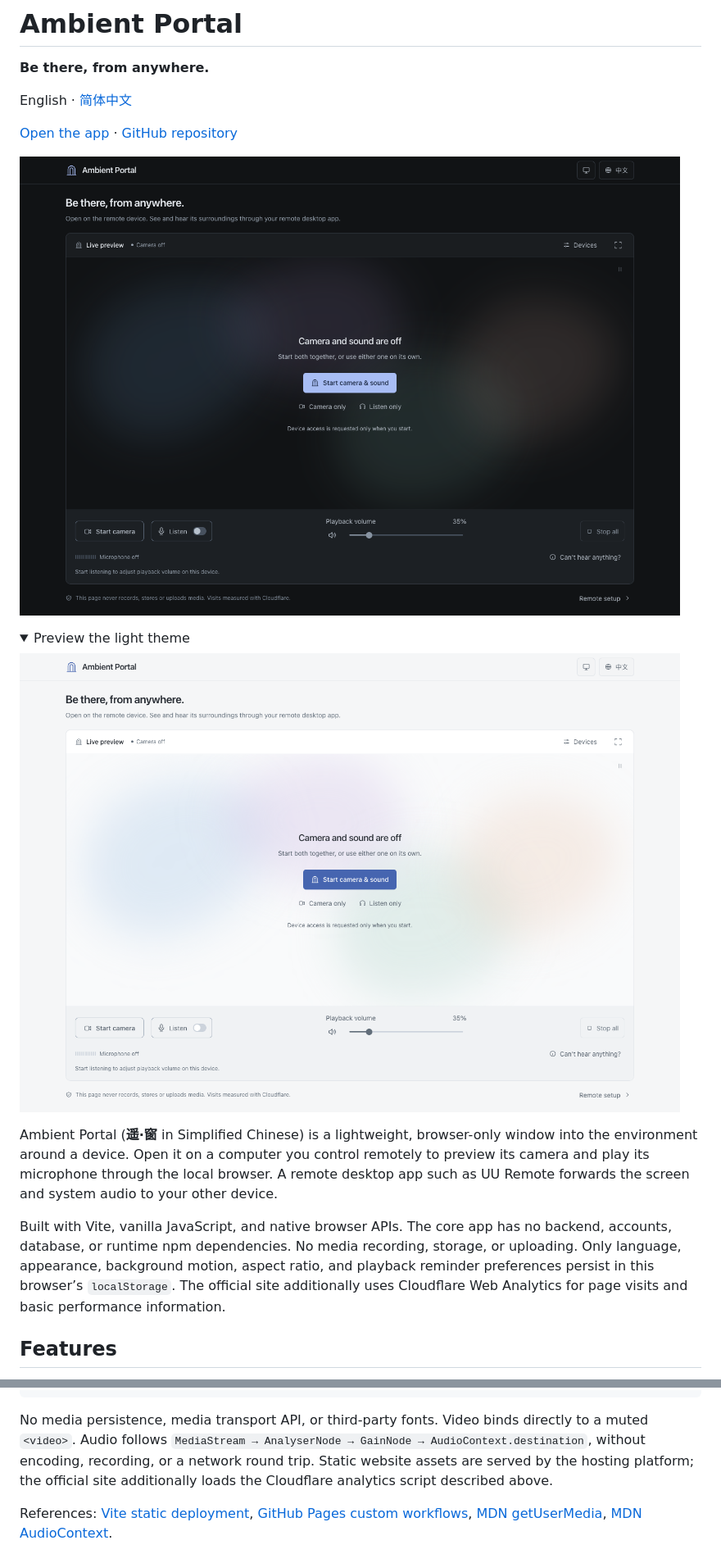
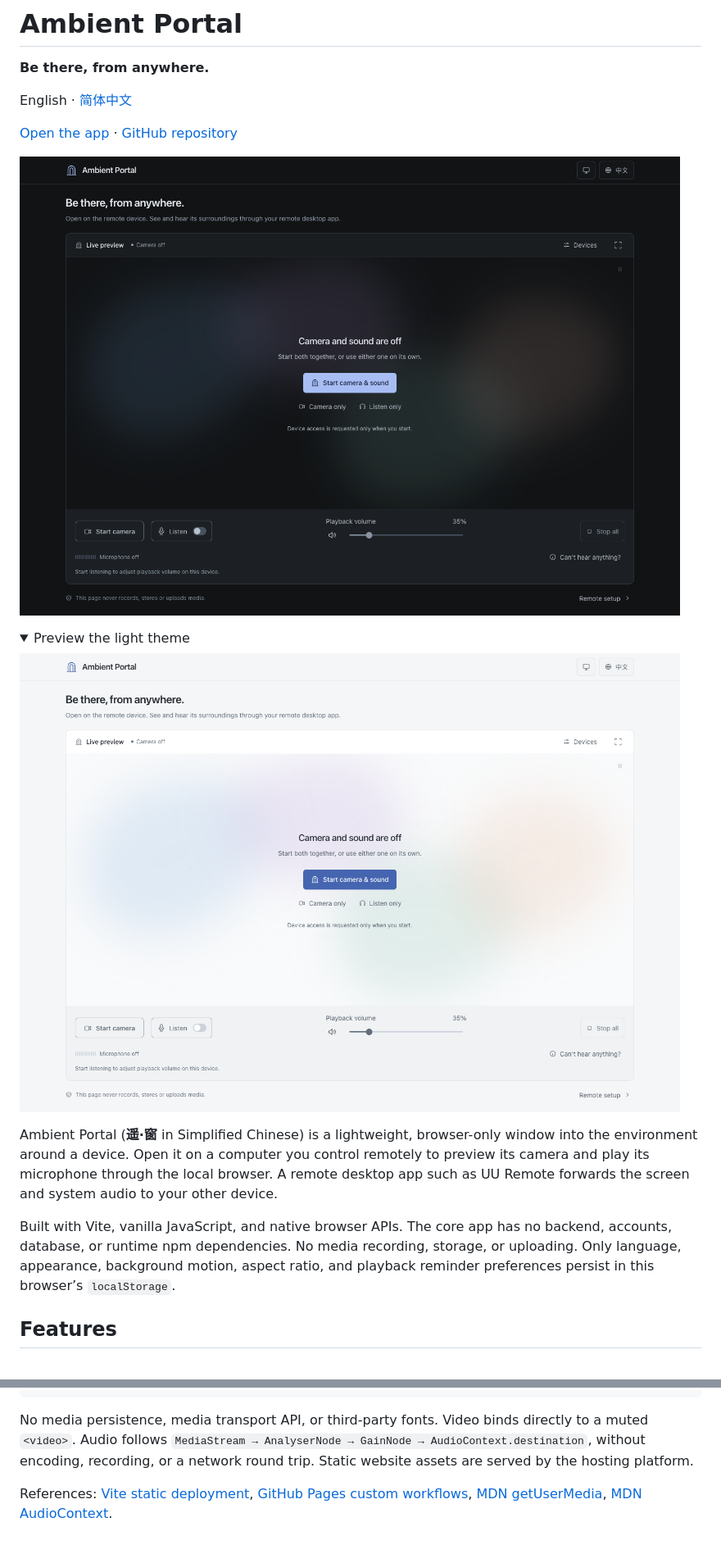
Before and after one commit to HangLark/ambient-portal, a Markdown page: README.en.md, 2 parts joined by grey strips. Shown at 82% size. GitHub-like rendering; pictures changed too: docs/preview.en-US.png, docs/preview.light.en-US.png; folded sections open.

Commit message:
Remove analytics notices from the interface

````diff
--- a/README.en.md
+++ b/README.en.md
@@ -17,7 +17,7 @@ English · [简体中文](README.md)
 
 Ambient Portal (**遥·窗** in Simplified Chinese) is a lightweight, browser-only window into the environment around a device. Open it on a computer you control remotely to preview its camera and play its microphone through the local browser. A remote desktop app such as UU Remote forwards the screen and system audio to your other device.
 
-Built with Vite, vanilla JavaScript, and native browser APIs. The core app has no backend, accounts, database, or runtime npm dependencies. No media recording, storage, or uploading. Only language, appearance, background motion, aspect ratio, and playback reminder preferences persist in this browser’s `localStorage`. The official site additionally uses Cloudflare Web Analytics for page visits and basic performance information.
+Built with Vite, vanilla JavaScript, and native browser APIs. The core app has no backend, accounts, database, or runtime npm dependencies. No media recording, storage, or uploading. Only language, appearance, background motion, aspect ratio, and playback reminder preferences persist in this browser’s `localStorage`.
 
 ## Features
 
@@ -253,7 +253,7 @@ tests/             Lifecycle and browser tests
 .github/workflows/deploy.yml
 ```
 
-No media persistence, media transport API, or third-party fonts. Video binds directly to a muted `<video>`. Audio follows `MediaStream → AnalyserNode → GainNode → AudioContext.destination`, without encoding, recording, or a network round trip. Static website assets are served by the hosting platform; the official site additionally loads the Cloudflare analytics script described above.
+No media persistence, media transport API, or third-party fonts. Video binds directly to a muted `<video>`. Audio follows `MediaStream → AnalyserNode → GainNode → AudioContext.destination`, without encoding, recording, or a network round trip. Static website assets are served by the hosting platform.
 
 References: [Vite static deployment](https://vite.dev/guide/static-deploy.html#github-pages), [GitHub Pages custom workflows](https://docs.github.com/en/pages/getting-started-with-github-pages/using-custom-workflows-with-github-pages), [MDN getUserMedia](https://developer.mozilla.org/en-US/docs/Web/API/MediaDevices/getUserMedia), [MDN AudioContext](https://developer.mozilla.org/en-US/docs/Web/API/AudioContext).
 
````
Also changed, not shown: other parts of README.en.md (+3 -3 lines), README.md (+5 -5 lines), docs/preview.light.zh-CN.png, docs/preview.zh-CN.png, 4 other files.
